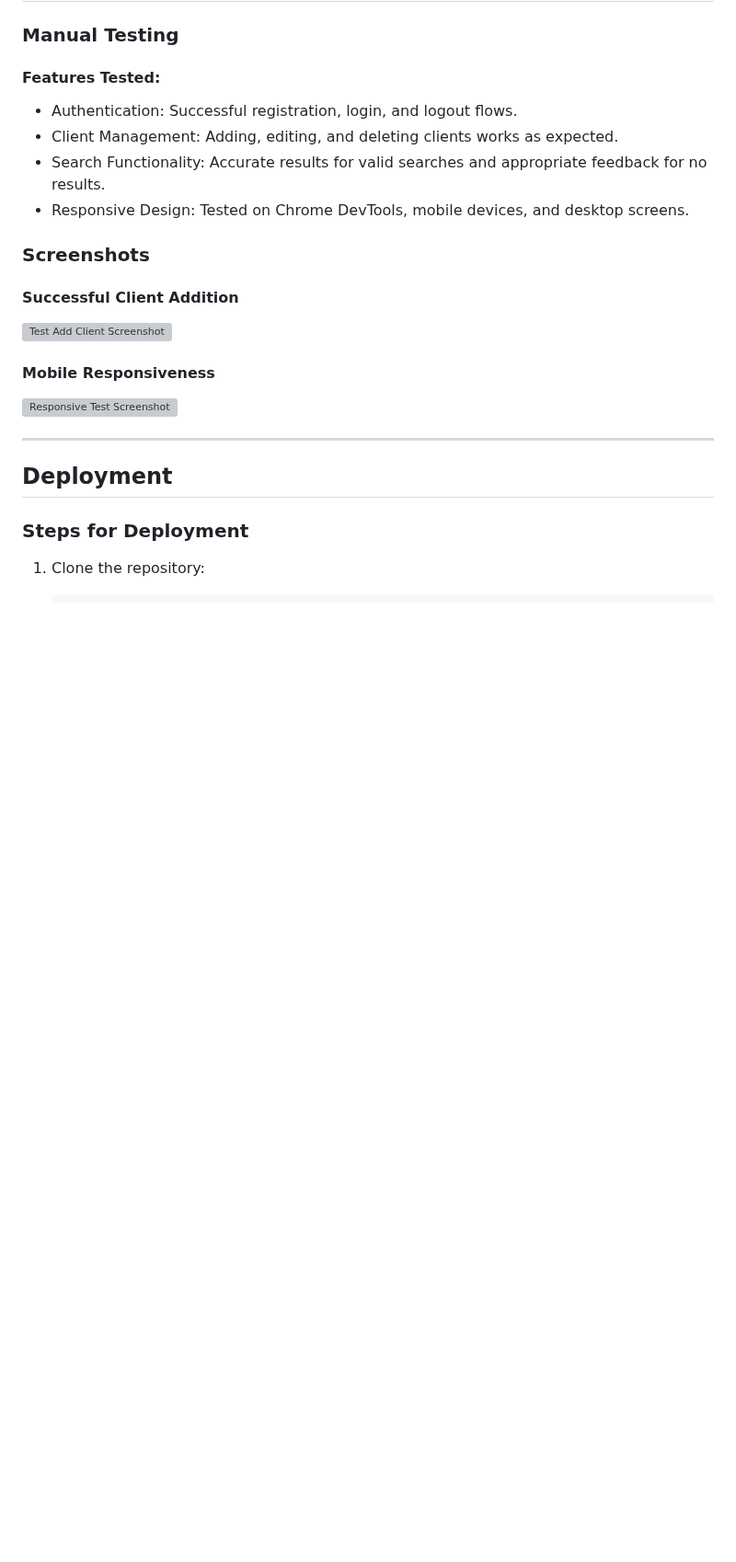
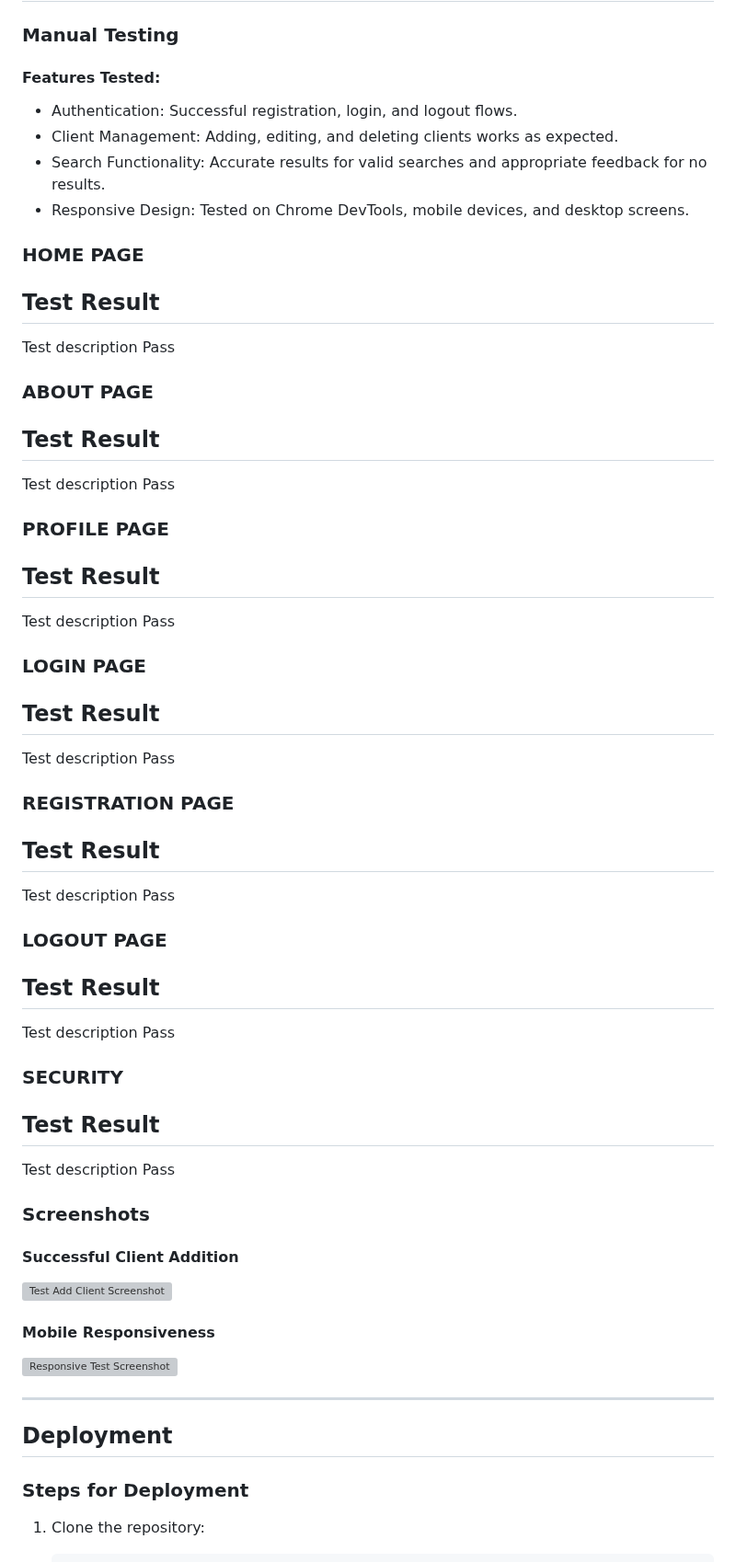
Before and after one commit to yaroslav-matala/stylelink-crm, a Markdown page: README.md, the part around the change. Shown at 92% size. Rendered like a GitHub page; blank space fills up the shorter version; grey boxes are pictures that could not be loaded.

```diff
--- a/README.md
+++ b/README.md
@@ -65,6 +65,48 @@ The development process followed Agile methodologies. The [Project Board](https:
 - Search Functionality: Accurate results for valid searches and appropriate feedback for no results.
 - Responsive Design: Tested on Chrome DevTools, mobile devices, and desktop screens.
 
+### HOME PAGE
+
+ Test                                      Result
+-------------------------------------------------
+ Test description                         Pass
+
+### ABOUT PAGE
+
+ Test                                      Result
+-------------------------------------------------
+ Test description                         Pass
+
+### PROFILE PAGE
+
+ Test                                      Result
+-------------------------------------------------
+ Test description                         Pass
+
+### LOGIN PAGE
+
+ Test                                      Result
+-------------------------------------------------
+ Test description                         Pass
+
+### REGISTRATION PAGE
+
+ Test                                      Result
+-------------------------------------------------
+ Test description                         Pass
+
+### LOGOUT PAGE
+
+ Test                                      Result
+-------------------------------------------------
+ Test description                         Pass
+
+### SECURITY
+
+ Test                                      Result
+-------------------------------------------------
+ Test description                         Pass
+
 ### Screenshots
 #### Successful Client Addition
 ![Test Add Client Screenshot](https://github.com/yaroslav-matala/stylelink-crm/blob/main/static/readme_images/client-added-successfully.png)
```
